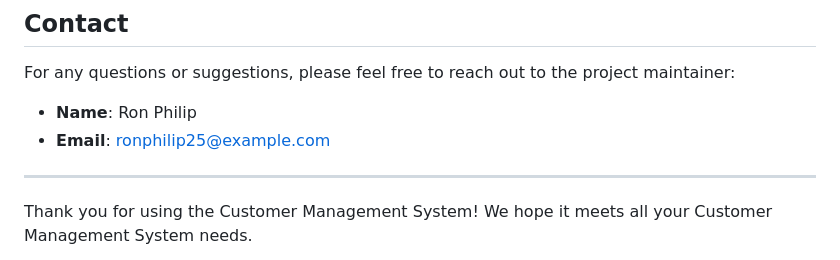
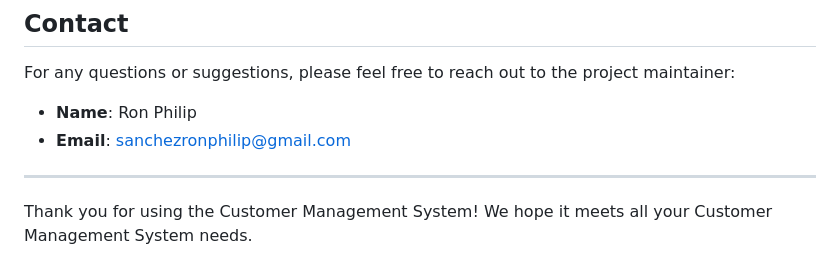
Before and after one commit to ronphilip25/crm-django-practice, a Markdown page: README.md, the part around the change. Rendered like a GitHub page.

```diff
--- a/README.md
+++ b/README.md
@@ -102,7 +102,7 @@ This project is licensed under the MIT License. See the [LICENSE](LICENSE) file
 For any questions or suggestions, please feel free to reach out to the project maintainer:
 
 - **Name**: Ron Philip
-- **Email**: ronphilip25@example.com
+- **Email**: sanchezronphilip@gmail.com
 
 ---
 
```
